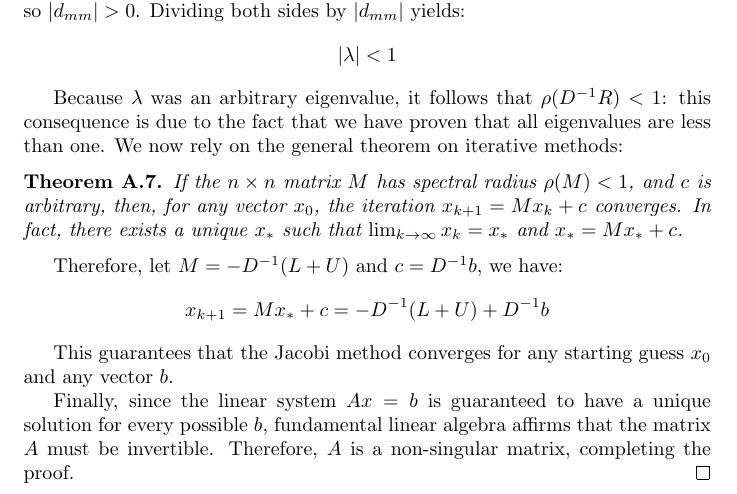
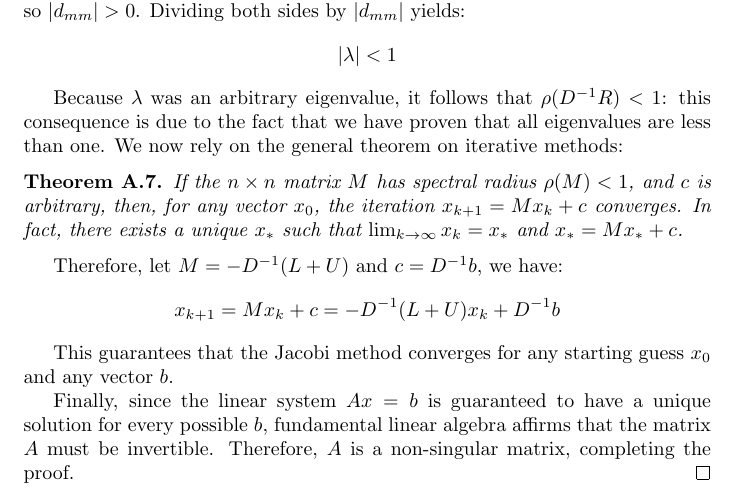
Before and after one commit to matteopinzani/matlab_numerical-methods, a LaTeX document (projects/2-eigenvalues_iteration_pagerank/part_1_proof_thm/source.tex): part of page 2 of 2, cut so that both start at the same text. Compiled offline with pdfLaTeX.

Commit message:
fix: remove typo in jacobi method equation

```diff
--- a/projects/2-eigenvalues_iteration_pagerank/part_1_proof_thm/source.tex
+++ b/projects/2-eigenvalues_iteration_pagerank/part_1_proof_thm/source.tex
@@ -68,7 +68,7 @@ If the $n \times n$ matrix $M$ has spectral radius $\rho (M) < 1$, and $c$ is ar
 
 Therefore, let $M = -D^{-1}(L + U)$ and $c = D^{-1}b$, we have:
 \[
-x_{k+1} = Mx_* + c = -D^{-1}(L + U) + D^{-1}b
+x_{k+1} = Mx_k + c = -D^{-1}(L + U)x_k + D^{-1}b
 \]
 
 This guarantees that the Jacobi method converges for any starting guess $x_0$ and any vector $b$.
```
Also changed, not shown: projects/2-eigenvalues_iteration_pagerank/part_1_proof_thm/visualization.pdf.
